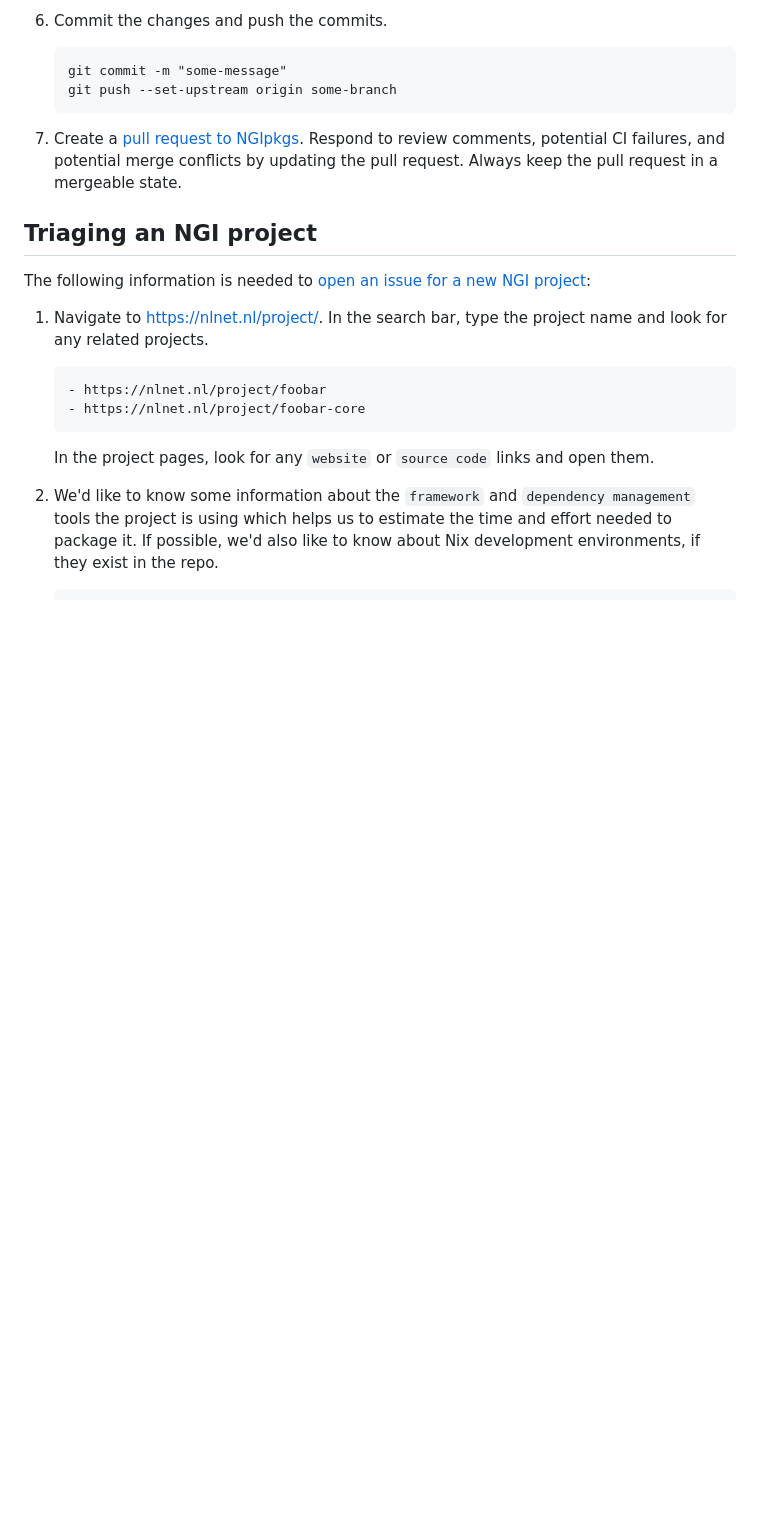
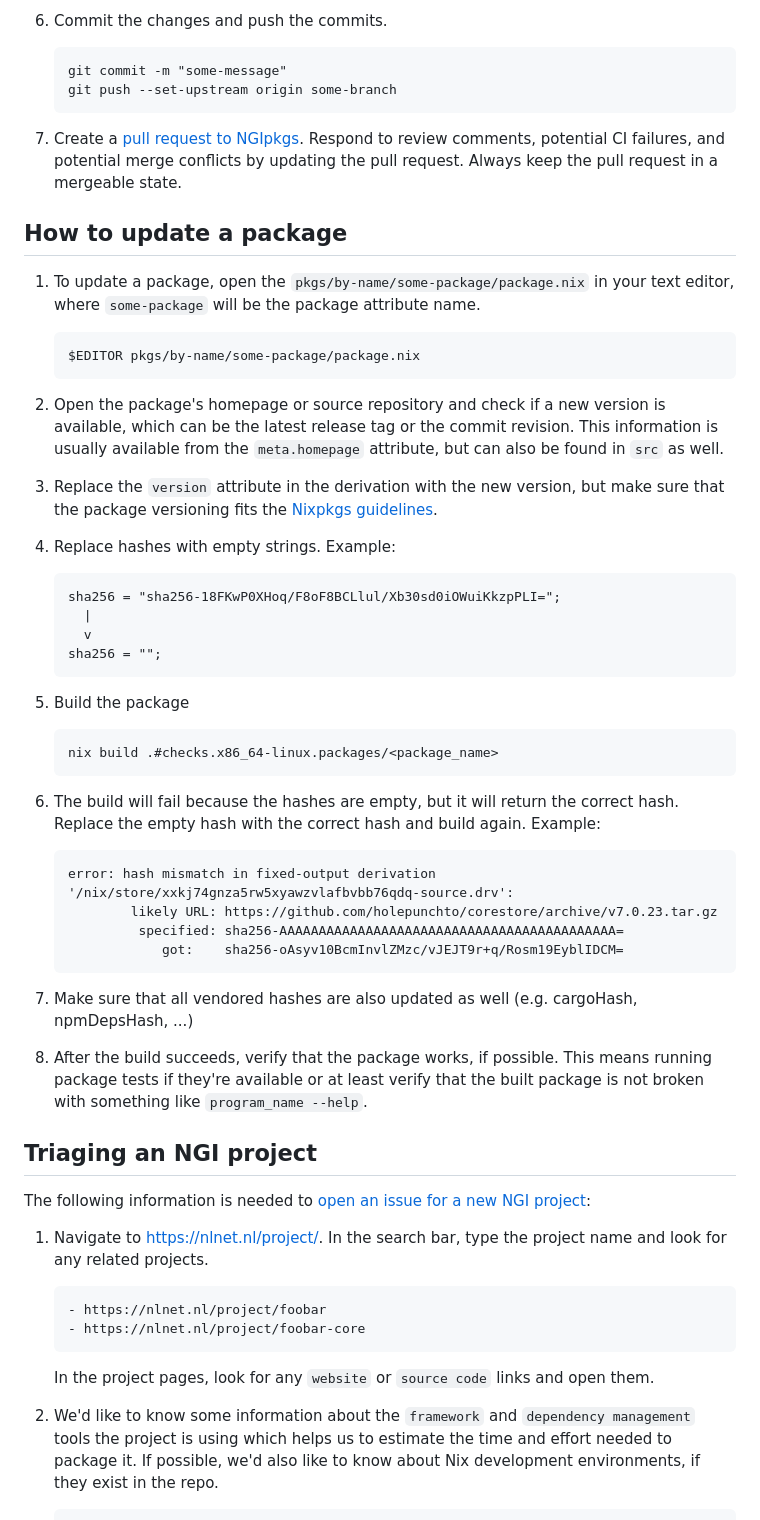
Before and after one commit to ngi-nix/ngipkgs, a Markdown page: CONTRIBUTING.md, the part around the change. GitHub-like rendering; blank space fills up the shorter version.

Commit message:
Document updating packages (#659)

````diff
--- a/CONTRIBUTING.md
+++ b/CONTRIBUTING.md
@@ -134,6 +134,49 @@ Instead, write one sentence per line, as this makes it easier to review changes.
    Respond to review comments, potential CI failures, and potential merge conflicts by updating the pull request.
    Always keep the pull request in a mergeable state.
 
+## How to update a package
+
+1. To update a package, open the `pkgs/by-name/some-package/package.nix` in your text editor, where `some-package` will be the package attribute name.
+
+   ```ShellSession
+   $EDITOR pkgs/by-name/some-package/package.nix
+   ```
+
+1. Open the package's homepage or source repository and check if a new version is available, which can be the latest release tag or the commit revision.
+   This information is usually available from the `meta.homepage` attribute, but can also be found in `src` as well.
+
+1. Replace the `version` attribute in the derivation with the new version, but make sure that the package versioning fits the [Nixpkgs guidelines](https://github.com/NixOS/nixpkgs/blob/master/pkgs/README.md#versioning).
+
+1. Replace hashes with empty strings. Example:
+
+   ```nix
+   sha256 = "sha256-18FKwP0XHoq/F8oF8BCLlul/Xb30sd0iOWuiKkzpPLI=";
+     |
+     v
+   sha256 = "";
+   ```
+
+1. Build the package
+
+   ```
+   nix build .#checks.x86_64-linux.packages/<package_name>
+   ```
+
+1. The build will fail because the hashes are empty, but it will return the correct hash.
+   Replace the empty hash with the correct hash and build again. Example:
+
+   ```
+   error: hash mismatch in fixed-output derivation '/nix/store/xxkj74gnza5rw5xyawzvlafbvbb76qdq-source.drv':
+           likely URL: https://github.com/holepunchto/corestore/archive/v7.0.23.tar.gz
+            specified: sha256-AAAAAAAAAAAAAAAAAAAAAAAAAAAAAAAAAAAAAAAAAAA=
+               got:    sha256-oAsyv10BcmInvlZMzc/vJEJT9r+q/Rosm19EyblIDCM=
+   ```
+
+1. Make sure that all vendored hashes are also updated as well (e.g. cargoHash, npmDepsHash, ...)
+
+1. After the build succeeds, verify that the package works, if possible.
+   This means running package tests if they're available or at least verify that the built package is not broken with something like `program_name --help`.
+
 ## Triaging an NGI project
 
 The following information is needed to [open an issue for a new NGI project](https://github.com/ngi-nix/ngipkgs/issues/new?template=project-triaging.yaml):
````
